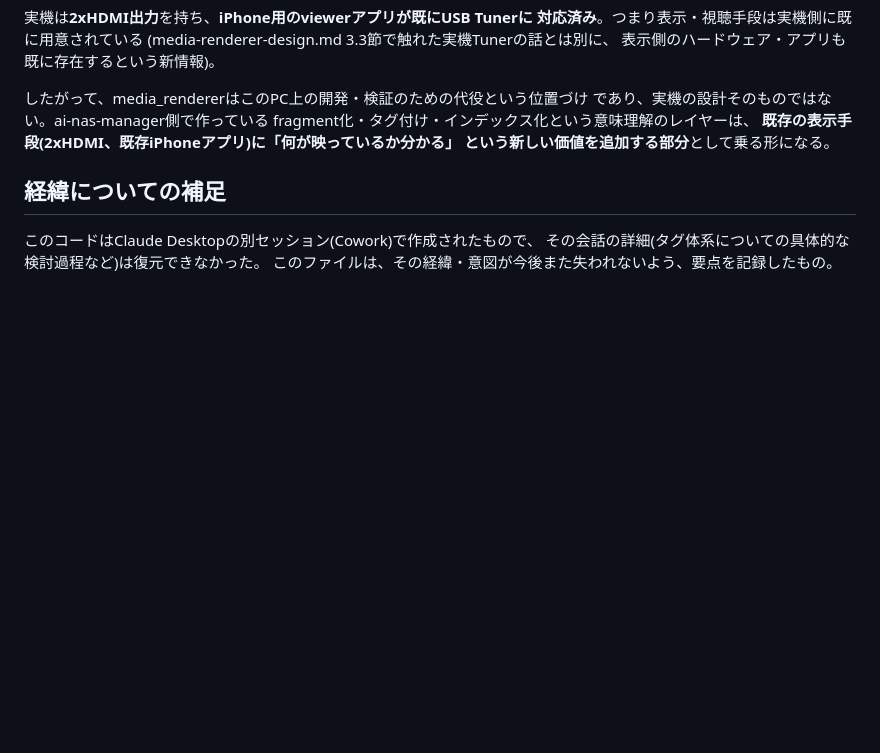
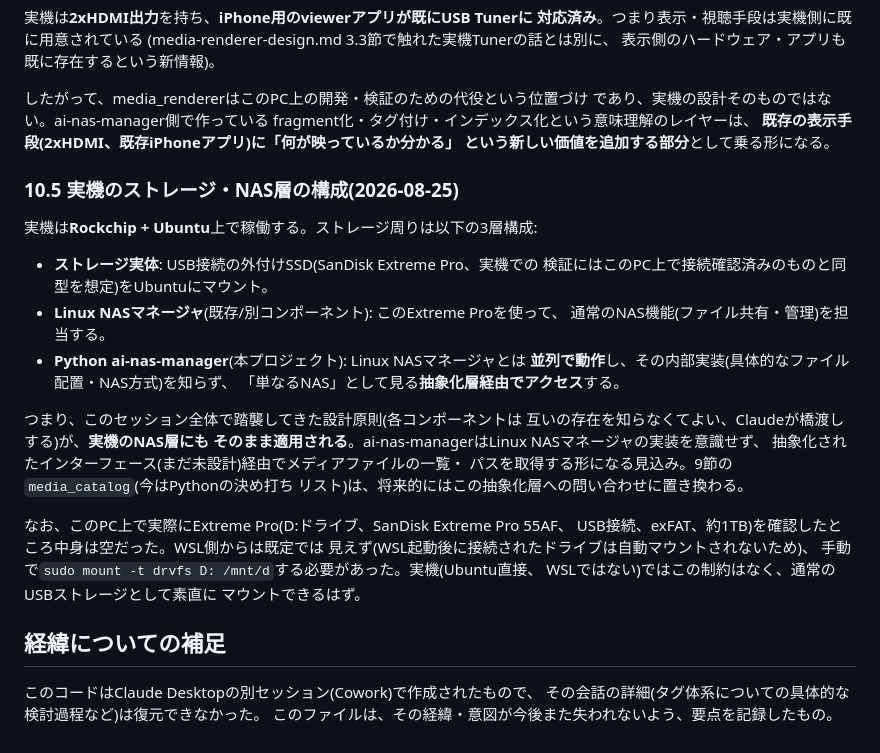
Before and after one commit to fujiokahiroshi/ai-nas-manager, a Markdown page: ai-nas-manager/docs/semantic-tagging-experiment.md, the part around the change. Rendered like a GitHub page; blank space fills up the shorter version.

Commit message:
Document real-hardware storage/NAS layer architecture (10.5)

```diff
--- a/ai-nas-manager/docs/semantic-tagging-experiment.md
+++ b/ai-nas-manager/docs/semantic-tagging-experiment.md
@@ -300,6 +300,32 @@ fragment化・タグ付け・インデックス化という意味理解のレイ
 **既存の表示手段(2xHDMI、既存iPhoneアプリ)に「何が映っているか分かる」
 という新しい価値を追加する部分**として乗る形になる。
 
+### 10.5 実機のストレージ・NAS層の構成(2026-08-25)
+
+実機は**Rockchip + Ubuntu**上で稼働する。ストレージ周りは以下の3層構成:
+
+- **ストレージ実体**: USB接続の外付けSSD(SanDisk Extreme Pro、実機での
+  検証にはこのPC上で接続確認済みのものと同型を想定)をUbuntuにマウント。
+- **Linux NASマネージャ**(既存/別コンポーネント): このExtreme Proを使って、
+  通常のNAS機能(ファイル共有・管理)を担当する。
+- **Python ai-nas-manager**(本プロジェクト): Linux NASマネージャとは
+  **並列で動作**し、その内部実装(具体的なファイル配置・NAS方式)を知らず、
+  「単なるNAS」として見る**抽象化層経由でアクセス**する。
+
+つまり、このセッション全体で踏襲してきた設計原則(各コンポーネントは
+互いの存在を知らなくてよい、Claudeが橋渡しする)が、**実機のNAS層にも
+そのまま適用される**。ai-nas-managerはLinux NASマネージャの実装を意識せず、
+抽象化されたインターフェース(まだ未設計)経由でメディアファイルの一覧・
+パスを取得する形になる見込み。9節の`media_catalog`(今はPythonの決め打ち
+リスト)は、将来的にはこの抽象化層への問い合わせに置き換わる。
+
+なお、このPC上で実際にExtreme Pro(D:ドライブ、SanDisk Extreme Pro 55AF、
+USB接続、exFAT、約1TB)を確認したところ中身は空だった。WSL側からは既定では
+見えず(WSL起動後に接続されたドライブは自動マウントされないため)、
+手動で`sudo mount -t drvfs D: /mnt/d`する必要があった。実機(Ubuntu直接、
+WSLではない)ではこの制約はなく、通常のUSBストレージとして素直に
+マウントできるはず。
+
 ## 経緯についての補足
 
 このコードはClaude Desktopの別セッション(Cowork)で作成されたもので、
```
